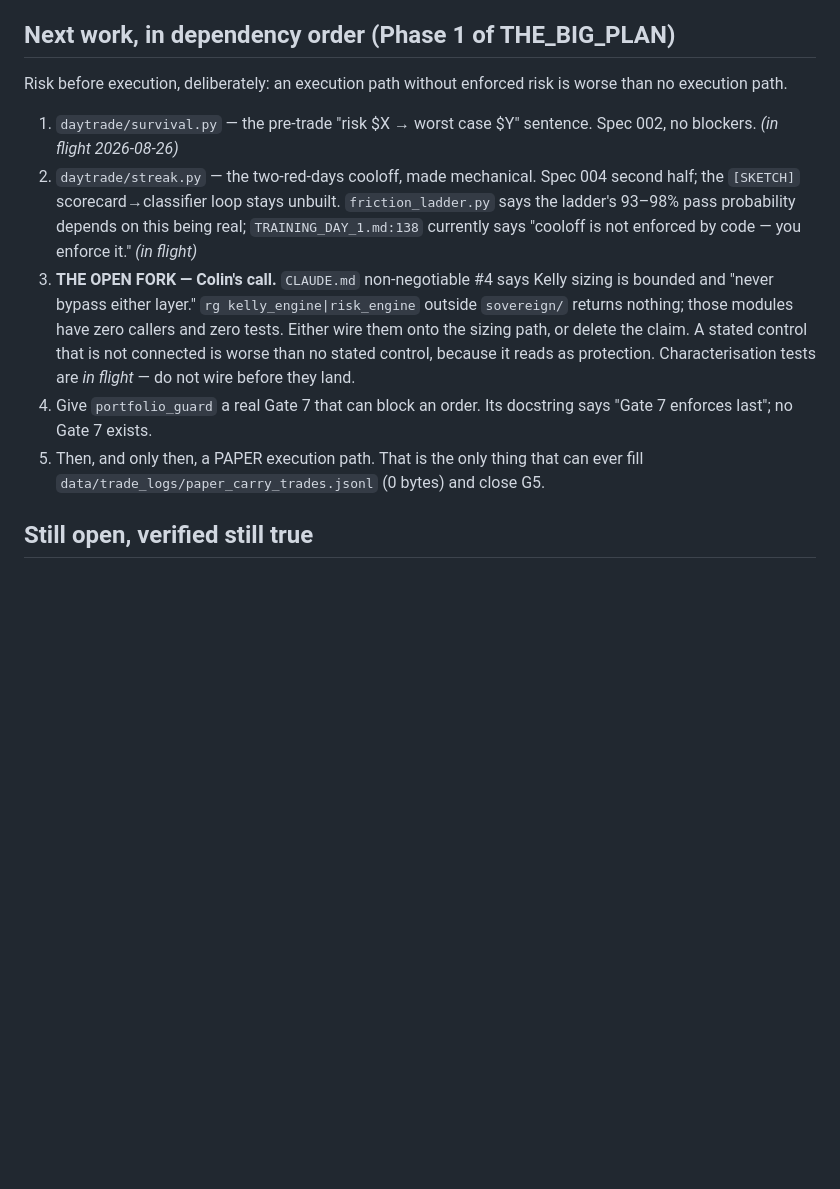
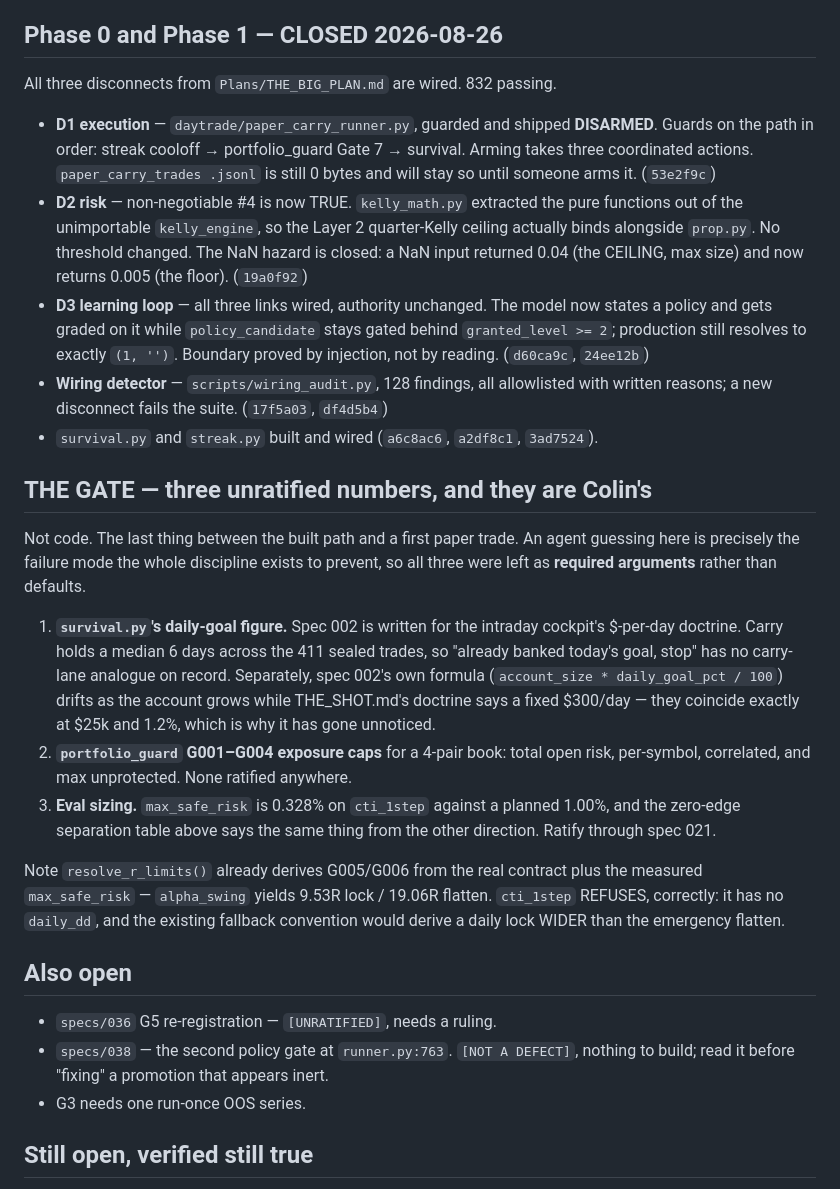
Before and after one commit to ceyre-boop/passing-funded-account-1-, a Markdown page: NEXT.md, the part around the change. GitHub-like rendering; blank space fills up the shorter version.

Commit message:
NEXT.md: Phase 0/1 are closed, and the gate is now three numbers
The 'Next work' section still said 'in flight' for work that landed hours ago
and listed the Kelly fork as open after it was resolved. A handoff that
misreports state is worse than no handoff.

Replaced with what actually happened (D1/D2/D3 all wired, 832 passing, commit
refs for each) and what actually blocks progress now: three unratified numbers,
none of which an agent may choose — survival's daily-goal figure for a lane that
holds a median 6 days, portfolio_guard's G001-G004 exposure caps for a 4-pair
book, and eval sizing against a measured 0.328% max safe risk.

They are the last thing between a built path and paper_carry_trades.jsonl
getting its first byte, and they are deliberately required arguments rather than
defaults so nothing can proceed on a guessed value.

```diff
--- a/NEXT.md
+++ b/NEXT.md
@@ -80,29 +80,57 @@ after-haircut 0.188, daily-nonzero 0.264, daily-all 0.087; you would need
 σ=1.1628, which is nowhere). Options drafted, no recommendation, `[UNRATIFIED]`
 — **Colin ratifies, an agent never self-ratifies a gate change.**
 
-## Next work, in dependency order (Phase 1 of THE_BIG_PLAN)
+## Phase 0 and Phase 1 — CLOSED 2026-08-26
 
-Risk before execution, deliberately: an execution path without enforced risk is
-worse than no execution path.
+All three disconnects from `Plans/THE_BIG_PLAN.md` are wired. 832 passing.
 
-1. `daytrade/survival.py` — the pre-trade "risk $X → worst case $Y" sentence.
-   Spec 002, no blockers. *(in flight 2026-08-26)*
-2. `daytrade/streak.py` — the two-red-days cooloff, made mechanical. Spec 004
-   second half; the `[SKETCH]` scorecard→classifier loop stays unbuilt.
-   `friction_ladder.py` says the ladder's 93–98% pass probability depends on
-   this being real; `TRAINING_DAY_1.md:138` currently says "cooloff is not
-   enforced by code — you enforce it." *(in flight)*
-3. **THE OPEN FORK — Colin's call.** `CLAUDE.md` non-negotiable #4 says Kelly
-   sizing is bounded and "never bypass either layer." `rg kelly_engine|risk_engine`
-   outside `sovereign/` returns nothing; those modules have zero callers and
-   zero tests. Either wire them onto the sizing path, or delete the claim. A
-   stated control that is not connected is worse than no stated control, because
-   it reads as protection. Characterisation tests are *in flight* — do not wire
-   before they land.
-4. Give `portfolio_guard` a real Gate 7 that can block an order. Its docstring
-   says "Gate 7 enforces last"; no Gate 7 exists.
-5. Then, and only then, a PAPER execution path. That is the only thing that can
-   ever fill `data/trade_logs/paper_carry_trades.jsonl` (0 bytes) and close G5.
+- **D1 execution** — `daytrade/paper_carry_runner.py`, guarded and shipped
+  **DISARMED**. Guards on the path in order: streak cooloff → portfolio_guard
+  Gate 7 → survival. Arming takes three coordinated actions. `paper_carry_trades
+  .jsonl` is still 0 bytes and will stay so until someone arms it. (`53e2f9c`)
+- **D2 risk** — non-negotiable #4 is now TRUE. `kelly_math.py` extracted the pure
+  functions out of the unimportable `kelly_engine`, so the Layer 2 quarter-Kelly
+  ceiling actually binds alongside `prop.py`. No threshold changed. The NaN
+  hazard is closed: a NaN input returned 0.04 (the CEILING, max size) and now
+  returns 0.005 (the floor). (`19a0f92`)
+- **D3 learning loop** — all three links wired, authority unchanged. The model
+  now states a policy and gets graded on it while `policy_candidate` stays gated
+  behind `granted_level >= 2`; production still resolves to exactly `(1, '')`.
+  Boundary proved by injection, not by reading. (`d60ca9c`, `24ee12b`)
+- **Wiring detector** — `scripts/wiring_audit.py`, 128 findings, all allowlisted
+  with written reasons; a new disconnect fails the suite. (`17f5a03`, `df4d5b4`)
+- `survival.py` and `streak.py` built and wired (`a6c8ac6`, `a2df8c1`, `3ad7524`).
+
+## THE GATE — three unratified numbers, and they are Colin's
+
+Not code. The last thing between the built path and a first paper trade. An
+agent guessing here is precisely the failure mode the whole discipline exists to
+prevent, so all three were left as **required arguments** rather than defaults.
+
+1. **`survival.py`'s daily-goal figure.** Spec 002 is written for the intraday
+   cockpit's $-per-day doctrine. Carry holds a median 6 days across the 411
+   sealed trades, so "already banked today's goal, stop" has no carry-lane
+   analogue on record. Separately, spec 002's own formula
+   (`account_size * daily_goal_pct / 100`) drifts as the account grows while
+   THE_SHOT.md's doctrine says a fixed $300/day — they coincide exactly at $25k
+   and 1.2%, which is why it has gone unnoticed.
+2. **`portfolio_guard` G001–G004 exposure caps** for a 4-pair book: total open
+   risk, per-symbol, correlated, and max unprotected. None ratified anywhere.
+3. **Eval sizing.** `max_safe_risk` is 0.328% on `cti_1step` against a planned
+   1.00%, and the zero-edge separation table above says the same thing from the
+   other direction. Ratify through spec 021.
+
+Note `resolve_r_limits()` already derives G005/G006 from the real contract plus
+the measured `max_safe_risk` — `alpha_swing` yields 9.53R lock / 19.06R flatten.
+`cti_1step` REFUSES, correctly: it has no `daily_dd`, and the existing fallback
+convention would derive a daily lock WIDER than the emergency flatten.
+
+## Also open
+
+- `specs/036` G5 re-registration — `[UNRATIFIED]`, needs a ruling.
+- `specs/038` — the second policy gate at `runner.py:763`. `[NOT A DEFECT]`,
+  nothing to build; read it before "fixing" a promotion that appears inert.
+- G3 needs one run-once OOS series.
 
 ## Still open, verified still true
 
```
